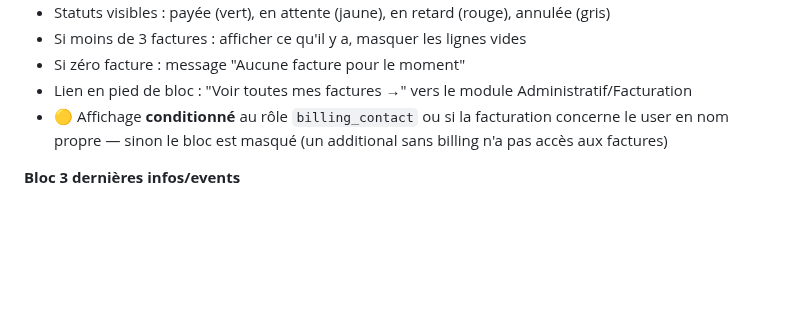
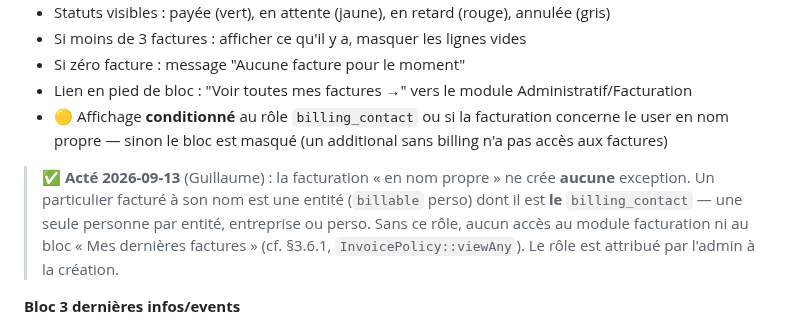
Before and after one commit to gtribut/ecoworking-manager, a Markdown page: docs/PRD.md, the part around the change. GitHub-like rendering; blank space fills up the shorter version.

Commit message:
docs(prd): acter que la facturation en nom propre passe aussi par le rôle billing_contact (§3.3.2)
Co-Authored-By: Claude Fable 5.1 <noreply@anthropic.com>
Claude-Session: https://claude.ai/code/session_01UioDgL8YsYcxzkZ1AMm7Af

```diff
--- a/docs/PRD.md
+++ b/docs/PRD.md
@@ -371,6 +371,8 @@ Page d'accueil après connexion. Vue récapitulative qui agrège les infos perti
 - Lien en pied de bloc : "Voir toutes mes factures →" vers le module Administratif/Facturation
 - 🟡 Affichage **conditionné** au rôle `billing_contact` ou si la facturation concerne le user en nom propre — sinon le bloc est masqué (un additional sans billing n'a pas accès aux factures)
 
+> ✅ **Acté 2026-09-13** (Guillaume) : la facturation « en nom propre » ne crée **aucune** exception. Un particulier facturé à son nom est une entité (`billable` perso) dont il est **le** `billing_contact` — une seule personne par entité, entreprise ou perso. Sans ce rôle, aucun accès au module facturation ni au bloc « Mes dernières factures » (cf. §3.6.1, `InvoicePolicy::viewAny`). Le rôle est attribué par l'admin à la création.
+
 **Bloc 3 dernières infos/events**
 - Titre du bloc : "Actualités Ecoworking"
 - 3 cards format : titre, date, mini-description (max 100 caractères), lien "Voir →"
```
